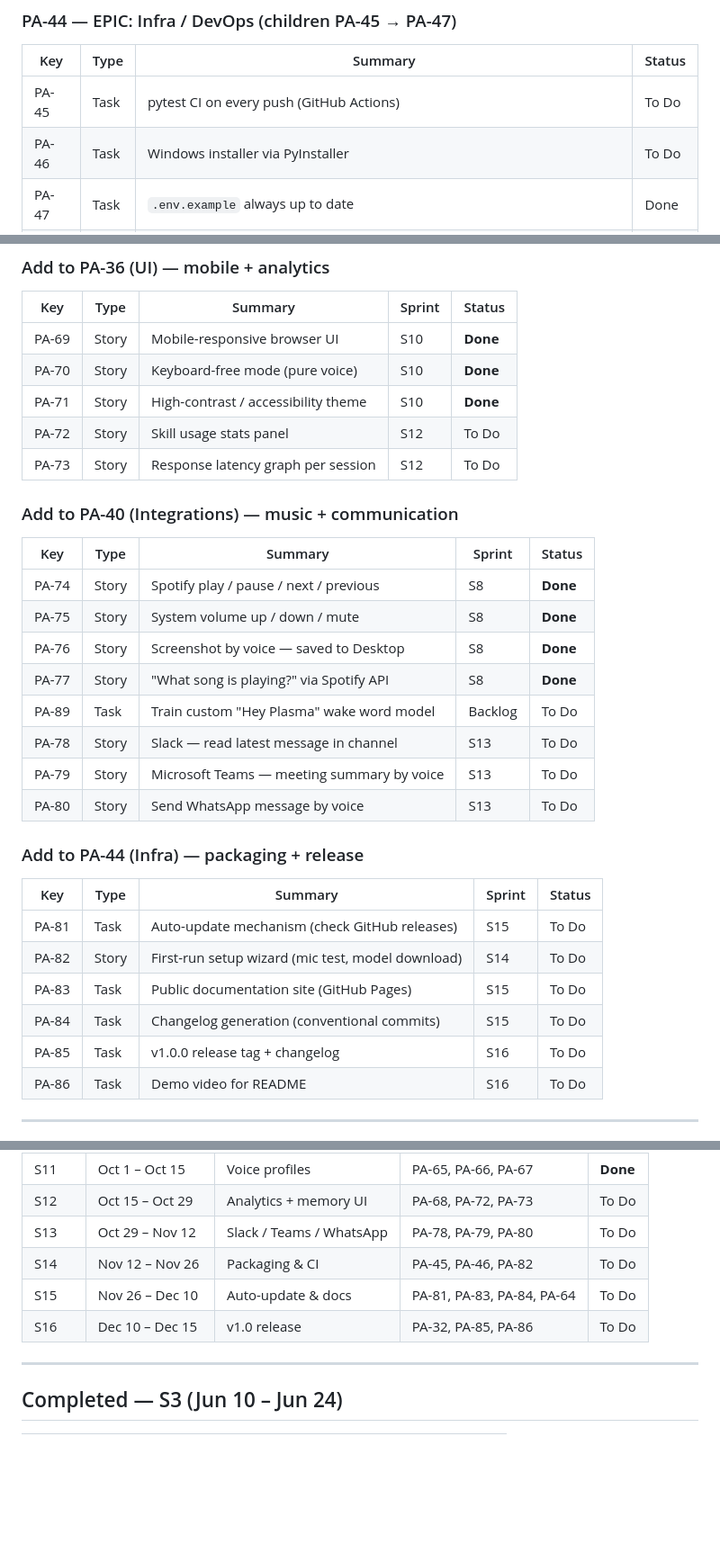
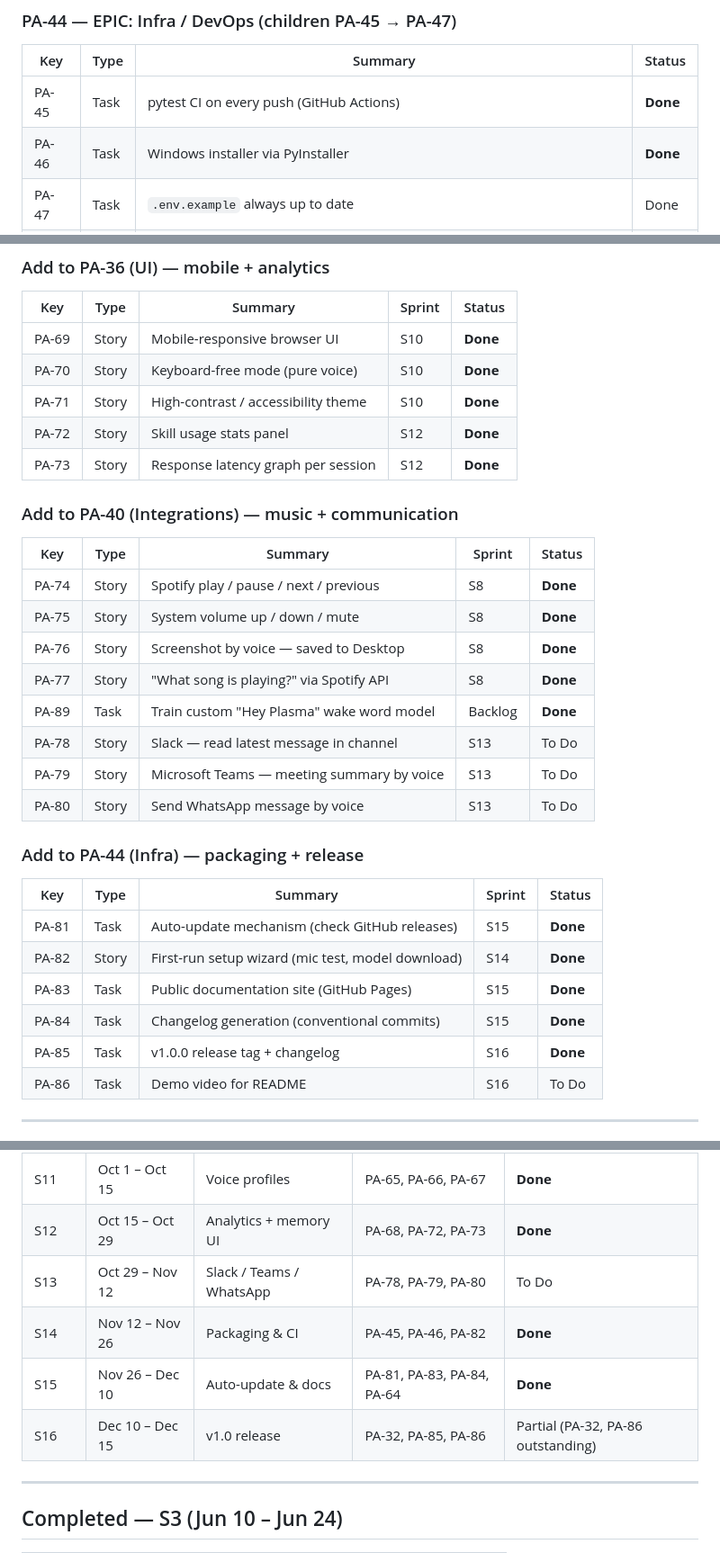
Before and after one commit to hocinelho/plasma, a Markdown page: JIRA.md, 3 parts joined by grey strips. Shown at 90% size. GitHub-like rendering; blank space fills up the shorter version.

Commit message:
docs(jira): sync ticket statuses with actual completed work
S12 (PA-68/72/73), S14 (PA-45/46/82), S15 (PA-64/81/83/84), and PA-89
were already implemented in earlier commits but JIRA.md still showed
them as To Do. Only PA-32 (Claude API provider) and PA-86 (demo video)
remain outstanding for S16; S13 (Slack/Teams/WhatsApp) is genuinely
unstarted and is next up.

https://claude.ai/code/session_015NdJdsaMRC9Cy69awrrpeB

```diff
--- a/JIRA.md
+++ b/JIRA.md
@@ -93,8 +93,8 @@
 ### PA-44 — EPIC: Infra / DevOps (children PA-45 → PA-47)
 | Key | Type | Summary | Status |
 |---|---|---|---|
-| PA-45 | Task  | pytest CI on every push (GitHub Actions) | To Do |
-| PA-46 | Task  | Windows installer via PyInstaller | To Do |
+| PA-45 | Task  | pytest CI on every push (GitHub Actions) | **Done** |
+| PA-46 | Task  | Windows installer via PyInstaller | **Done** |
 | PA-47 | Task  | `.env.example` always up to date | Done |
 | PA-87 | Bug   | Corporate-proxy TLS: CERTIFICATE_VERIFY_FAILED on Wikipedia/translator/weather | **Done** | b8b4901 |
 | PA-88 | Bug   | Weather routed to calculator — "what is " trigger outranked "weather" | **Done** | 601d78b |
@@ -174,8 +174,8 @@ so longest-trigger-wins router picks weather over calculator.
 | PA-69 | Story | Mobile-responsive browser UI | S10 | **Done** |
 | PA-70 | Story | Keyboard-free mode (pure voice) | S10 | **Done** |
 | PA-71 | Story | High-contrast / accessibility theme | S10 | **Done** |
-| PA-72 | Story | Skill usage stats panel | S12 | To Do |
-| PA-73 | Story | Response latency graph per session | S12 | To Do |
+| PA-72 | Story | Skill usage stats panel | S12 | **Done** |
+| PA-73 | Story | Response latency graph per session | S12 | **Done** |
 
 ### Add to PA-40 (Integrations) — music + communication
 
@@ -185,7 +185,7 @@ so longest-trigger-wins router picks weather over calculator.
 | PA-75 | Story | System volume up / down / mute | S8 | **Done** |
 | PA-76 | Story | Screenshot by voice — saved to Desktop | S8 | **Done** |
 | PA-77 | Story | "What song is playing?" via Spotify API | S8 | **Done** |
-| PA-89 | Task  | Train custom "Hey Plasma" wake word model | Backlog | To Do |
+| PA-89 | Task  | Train custom "Hey Plasma" wake word model | Backlog | **Done** |
 | PA-78 | Story | Slack — read latest message in channel | S13 | To Do |
 | PA-79 | Story | Microsoft Teams — meeting summary by voice | S13 | To Do |
 | PA-80 | Story | Send WhatsApp message by voice | S13 | To Do |
@@ -194,11 +194,11 @@ so longest-trigger-wins router picks weather over calculator.
 
 | Key | Type | Summary | Sprint | Status |
 |---|---|---|---|---|
-| PA-81 | Task  | Auto-update mechanism (check GitHub releases) | S15 | To Do |
-| PA-82 | Story | First-run setup wizard (mic test, model download) | S14 | To Do |
-| PA-83 | Task  | Public documentation site (GitHub Pages) | S15 | To Do |
-| PA-84 | Task  | Changelog generation (conventional commits) | S15 | To Do |
-| PA-85 | Task  | v1.0.0 release tag + changelog | S16 | To Do |
+| PA-81 | Task  | Auto-update mechanism (check GitHub releases) | S15 | **Done** |
+| PA-82 | Story | First-run setup wizard (mic test, model download) | S14 | **Done** |
+| PA-83 | Task  | Public documentation site (GitHub Pages) | S15 | **Done** |
+| PA-84 | Task  | Changelog generation (conventional commits) | S15 | **Done** |
+| PA-85 | Task  | v1.0.0 release tag + changelog | S16 | **Done** |
 | PA-86 | Task  | Demo video for README | S16 | To Do |
 
 ---
@@ -218,11 +218,11 @@ so longest-trigger-wins router picks weather over calculator.
 | S9 | Sep 2 – Sep 16 | Multi-language | PA-48, PA-50, PA-51, PA-52 | **Done** |
 | S10 | Sep 16 – Sep 30 | Mobile UI | PA-69, PA-70, PA-71 | **Done** |
 | S11 | Oct 1 – Oct 15 | Voice profiles | PA-65, PA-66, PA-67 | **Done** |
-| S12 | Oct 15 – Oct 29 | Analytics + memory UI | PA-68, PA-72, PA-73 | To Do |
+| S12 | Oct 15 – Oct 29 | Analytics + memory UI | PA-68, PA-72, PA-73 | **Done** |
 | S13 | Oct 29 – Nov 12 | Slack / Teams / WhatsApp | PA-78, PA-79, PA-80 | To Do |
-| S14 | Nov 12 – Nov 26 | Packaging & CI | PA-45, PA-46, PA-82 | To Do |
-| S15 | Nov 26 – Dec 10 | Auto-update & docs | PA-81, PA-83, PA-84, PA-64 | To Do |
-| S16 | Dec 10 – Dec 15 | v1.0 release | PA-32, PA-85, PA-86 | To Do |
+| S14 | Nov 12 – Nov 26 | Packaging & CI | PA-45, PA-46, PA-82 | **Done** |
+| S15 | Nov 26 – Dec 10 | Auto-update & docs | PA-81, PA-83, PA-84, PA-64 | **Done** |
+| S16 | Dec 10 – Dec 15 | v1.0 release | PA-32, PA-85, PA-86 | Partial (PA-32, PA-86 outstanding) |
 
 ---
 
```
Also changed, not shown: other parts of JIRA.md (+2 -2 lines).
